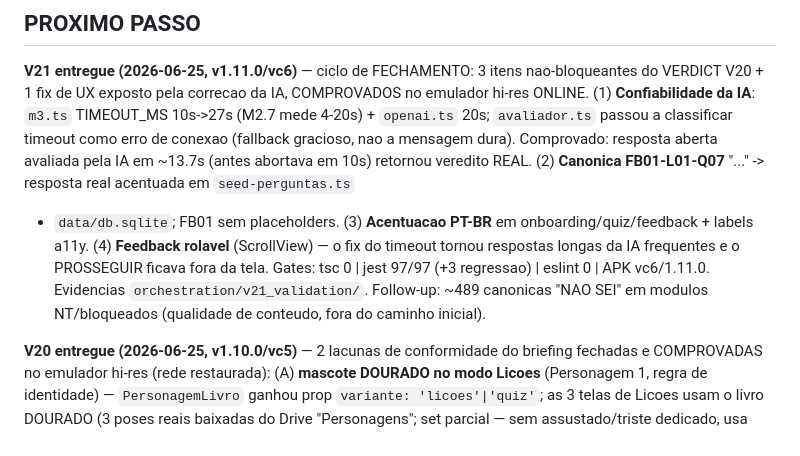
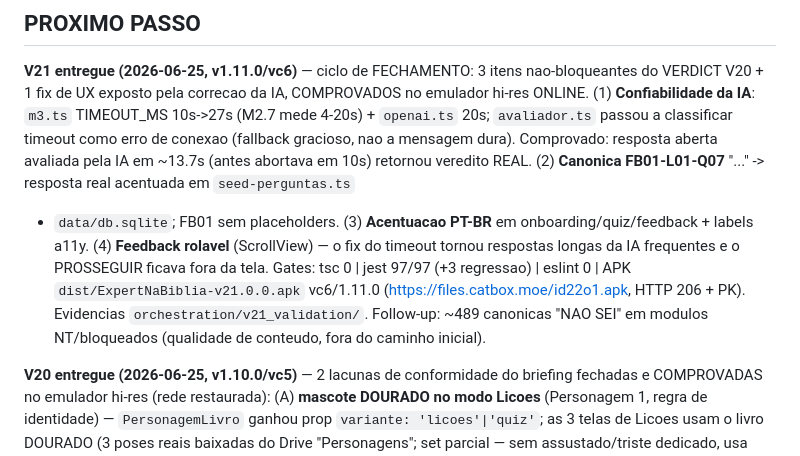
Before and after one commit to donizetiferr/expert-na-biblia, a Markdown page: CLAUDE.md, the part around the change. Rendered like a GitHub page.

```diff
--- a/CLAUDE.md
+++ b/CLAUDE.md
@@ -173,8 +173,9 @@ veredito REAL. (2) **Canonica FB01-L01-Q07** "..." -> resposta real acentuada em
 + `data/db.sqlite`; FB01 sem placeholders. (3) **Acentuacao PT-BR** em onboarding/quiz/feedback +
 labels a11y. (4) **Feedback rolavel** (ScrollView) — o fix do timeout tornou respostas longas da IA
 frequentes e o PROSSEGUIR ficava fora da tela. Gates: tsc 0 | jest 97/97 (+3 regressao) | eslint 0 |
-APK vc6/1.11.0. Evidencias `orchestration/v21_validation/`. Follow-up: ~489 canonicas "NAO SEI" em
-modulos NT/bloqueados (qualidade de conteudo, fora do caminho inicial).
+APK `dist/ExpertNaBiblia-v21.0.0.apk` vc6/1.11.0 (https://files.catbox.moe/id22o1.apk, HTTP 206 + PK).
+Evidencias `orchestration/v21_validation/`. Follow-up: ~489 canonicas "NAO SEI" em modulos
+NT/bloqueados (qualidade de conteudo, fora do caminho inicial).
 
 **V20 entregue (2026-06-25, v1.10.0/vc5)** — 2 lacunas de conformidade do briefing fechadas e
 COMPROVADAS no emulador hi-res (rede restaurada): (A) **mascote DOURADO no modo Licoes** (Personagem 1,
```
Also changed, not shown: CHANGELOG.md (+1 -0 lines).
